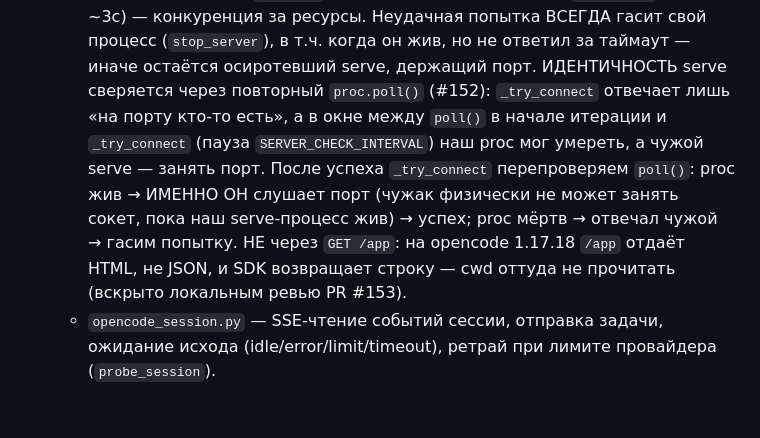
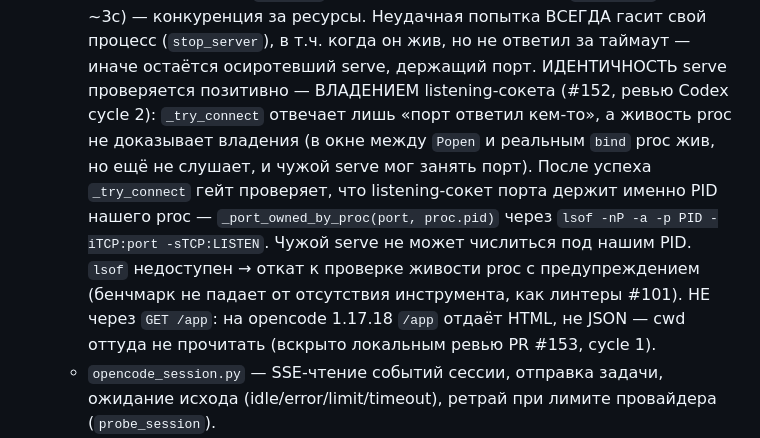
Before and after one commit to axisrow/llm_benchmark, a Markdown page: CLAUDE.md, the part around the change. Drawn GitHub-style; blank space fills up the shorter version.

Commit message:
docs: идентичность serve через lsof PID-владельца сокета (#152 cycle 2)
Co-Authored-By: Claude <noreply@anthropic.com>

```diff
--- a/CLAUDE.md
+++ b/CLAUDE.md
@@ -137,14 +137,16 @@ snakebench находит реализации **рекурсивно**: люб
     за ~3с) — конкуренция за ресурсы. Неудачная попытка ВСЕГДА гасит свой
     процесс (`stop_server`), в т.ч. когда он жив, но не ответил за таймаут —
     иначе остаётся осиротевший serve, держащий порт. ИДЕНТИЧНОСТЬ serve
-    сверяется через повторный `proc.poll()` (#152): `_try_connect` отвечает лишь
-    «на порту кто-то есть», а в окне между `poll()` в начале итерации и
-    `_try_connect` (пауза `SERVER_CHECK_INTERVAL`) наш proc мог умереть, а чужой
-    serve — занять порт. После успеха `_try_connect` перепроверяем `poll()`:
-    proc жив → ИМЕННО ОН слушает порт (чужак физически не может занять сокет, пока
-    наш serve-процесс жив) → успех; proc мёртв → отвечал чужой → гасим попытку.
-    НЕ через `GET /app`: на opencode 1.17.18 `/app` отдаёт HTML, не JSON, и SDK
-    возвращает строку — cwd оттуда не прочитать (вскрыто локальным ревью PR #153).
+    проверяется позитивно — ВЛАДЕНИЕМ listening-сокета (#152, ревью Codex cycle 2):
+    `_try_connect` отвечает лишь «порт ответил кем-то», а живость proc не доказывает
+    владения (в окне между `Popen` и реальным `bind` proc жив, но ещё не слушает, и
+    чужой serve мог занять порт). После успеха `_try_connect` гейт проверяет, что
+    listening-сокет порта держит именно PID нашего proc — `_port_owned_by_proc(port,
+    proc.pid)` через `lsof -nP -a -p PID -iTCP:port -sTCP:LISTEN`. Чужой serve не
+    может числиться под нашим PID. `lsof` недоступен → откат к проверке живости proc
+    с предупреждением (бенчмарк не падает от отсутствия инструмента, как линтеры #101).
+    НЕ через `GET /app`: на opencode 1.17.18 `/app` отдаёт HTML, не JSON — cwd
+    оттуда не прочитать (вскрыто локальным ревью PR #153, cycle 1).
   - `opencode_session.py` — SSE-чтение событий сессии, отправка задачи, ожидание
     исхода (idle/error/limit/timeout), ретрай при лимите провайдера (`probe_session`).
   - `opencode_errors.py` — классификация ошибок провайдера (лимиты/аккаунт),
```
